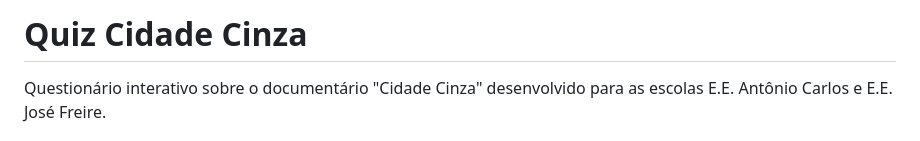
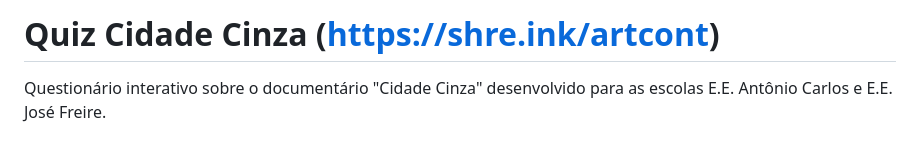
Before and after one commit to asgdestroi/cidadecinzafront, a Markdown page: README.md, the part around the change. GitHub-like rendering.

```diff
--- a/README.md
+++ b/README.md
@@ -1,4 +1,4 @@
-# Quiz Cidade Cinza
+# Quiz Cidade Cinza (https://shre.ink/artcont)
 
 Questionário interativo sobre o documentário "Cidade Cinza" desenvolvido para as escolas E.E. Antônio Carlos e E.E. José Freire.
 
```
